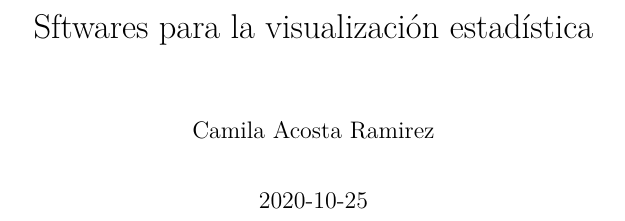
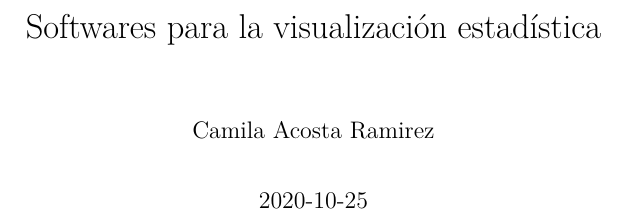
Before and after one commit to estadisticaun/Softwares, a LaTeX book (docs/Softwares.tex): part of page 1 of 17, cut so that both start at the same text. Compiled offline with pdfLaTeX.

Commit message:
primera carga

```diff
--- a/docs/Softwares.tex
+++ b/docs/Softwares.tex
@@ -36,7 +36,7 @@
 \IfFileExists{xurl.sty}{\usepackage{xurl}}{} % add URL line breaks if available
 \IfFileExists{bookmark.sty}{\usepackage{bookmark}}{\usepackage{hyperref}}
 \hypersetup{
-  pdftitle={Sftwares para la visualización estadística},
+  pdftitle={Softwares para la visualización estadística},
   pdfauthor={Camila Acosta Ramirez},
   hidelinks,
   pdfcreator={LaTeX via pandoc}}
@@ -111,7 +111,7 @@
 \usepackage[]{natbib}
 \bibliographystyle{apalike}
 
-\title{Sftwares para la visualización estadística}
+\title{Softwares para la visualización estadística}
 \author{Camila Acosta Ramirez}
 \date{2020-10-25}
 
```
Also changed, not shown: _bookdown_files/Softwares_files/figure-latex/nice-fig-1.pdf, docs/Softwares.pdf, 11 other files.
